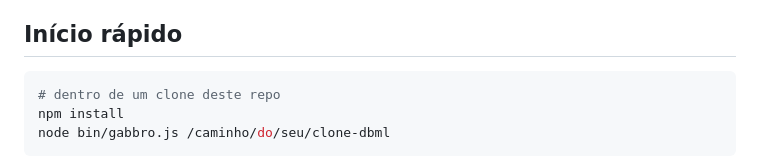
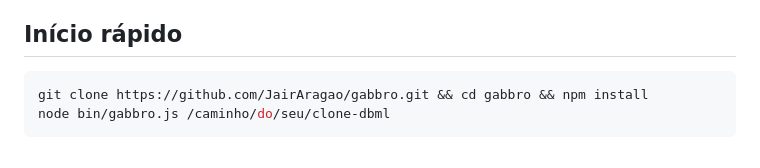
Before and after one commit to JairAragao/gabbro, a Markdown page: README.md, the part around the change. GitHub-like rendering.

````diff
--- a/README.md
+++ b/README.md
@@ -25,8 +25,7 @@ próprio, sem build step, uma dependência só (express).
 ## Início rápido
 
 ```bash
-# dentro de um clone deste repo
-npm install
+git clone https://github.com/JairAragao/gabbro.git && cd gabbro && npm install
 node bin/gabbro.js /caminho/do/seu/clone-dbml
 ```
 
````
Also changed, not shown: README.en.md (+1 -2 lines).
